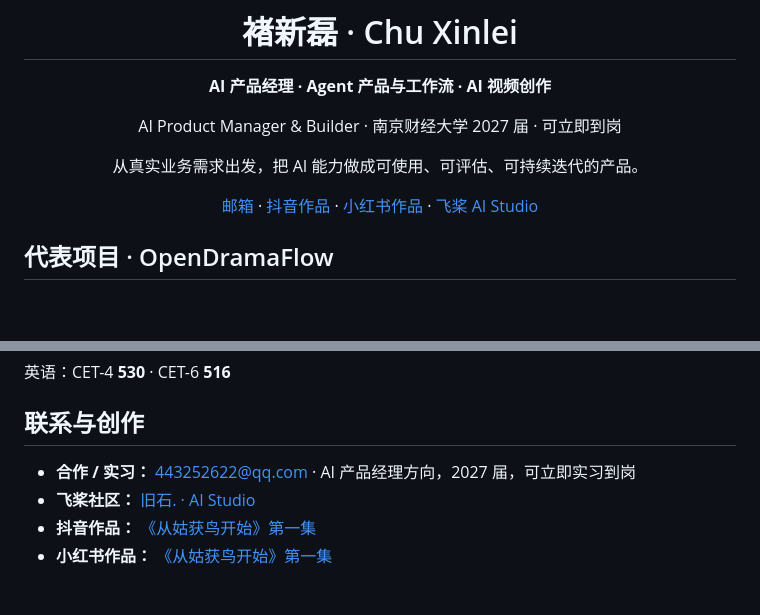
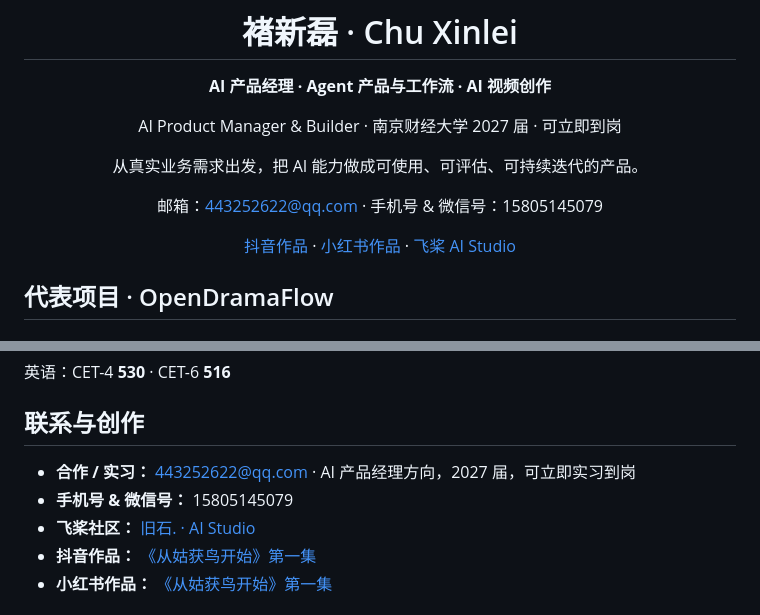
Before and after one commit to jiushiaaa/jiushiaaa, a Markdown page: README.md, 2 parts joined by grey strips. Rendered like a GitHub page; blank space fills up the shorter version.

Commit message:
Display email, phone and WeChat contact details

```diff
--- a/README.md
+++ b/README.md
@@ -8,7 +8,9 @@ AI Product Manager & Builder · 南京财经大学 2027 届 · 可立即到岗
 
 从真实业务需求出发，把 AI 能力做成可使用、可评估、可持续迭代的产品。
 
-[邮箱](mailto:443252622@qq.com) · [抖音作品](https://v.douyin.com/rD_OP4_kMSI/) · [小红书作品](https://www.xiaohongshu.com/discovery/item/6aa5351d0000000028029cea?source=webshare&xhsshare=pc_web&xsec_token=ABrDK3KvgGOlzmvmtG_QMrbUaz73mft1F4ZsnKcv3A3k4=&xsec_source=pc_share) · [飞桨 AI Studio](https://aistudio.baidu.com/personalcenter/thirdview/11368538)
+邮箱：443252622@qq.com · 手机号 & 微信号：15805145079
+
+[抖音作品](https://v.douyin.com/rD_OP4_kMSI/) · [小红书作品](https://www.xiaohongshu.com/discovery/item/6aa5351d0000000028029cea?source=webshare&xhsshare=pc_web&xsec_token=ABrDK3KvgGOlzmvmtG_QMrbUaz73mft1F4ZsnKcv3A3k4=&xsec_source=pc_share) · [飞桨 AI Studio](https://aistudio.baidu.com/personalcenter/thirdview/11368538)
 
 </div>
 
@@ -142,7 +144,8 @@ AI Product Manager & Builder · 南京财经大学 2027 届 · 可立即到岗
 
 ## 联系与创作
 
-- **合作 / 实习：** [443252622@qq.com](mailto:443252622@qq.com) · AI 产品经理方向，2027 届，可立即实习到岗
+- **合作 / 实习：** 443252622@qq.com · AI 产品经理方向，2027 届，可立即实习到岗
+- **手机号 & 微信号：** 15805145079
 - **飞桨社区：** [旧石. · AI Studio](https://aistudio.baidu.com/personalcenter/thirdview/11368538)
 - **抖音作品：** [《从姑获鸟开始》第一集](https://v.douyin.com/rD_OP4_kMSI/)
 - **小红书作品：** [《从姑获鸟开始》第一集](https://www.xiaohongshu.com/discovery/item/6aa5351d0000000028029cea?source=webshare&xhsshare=pc_web&xsec_token=ABrDK3KvgGOlzmvmtG_QMrbUaz73mft1F4ZsnKcv3A3k4=&xsec_source=pc_share)
```
